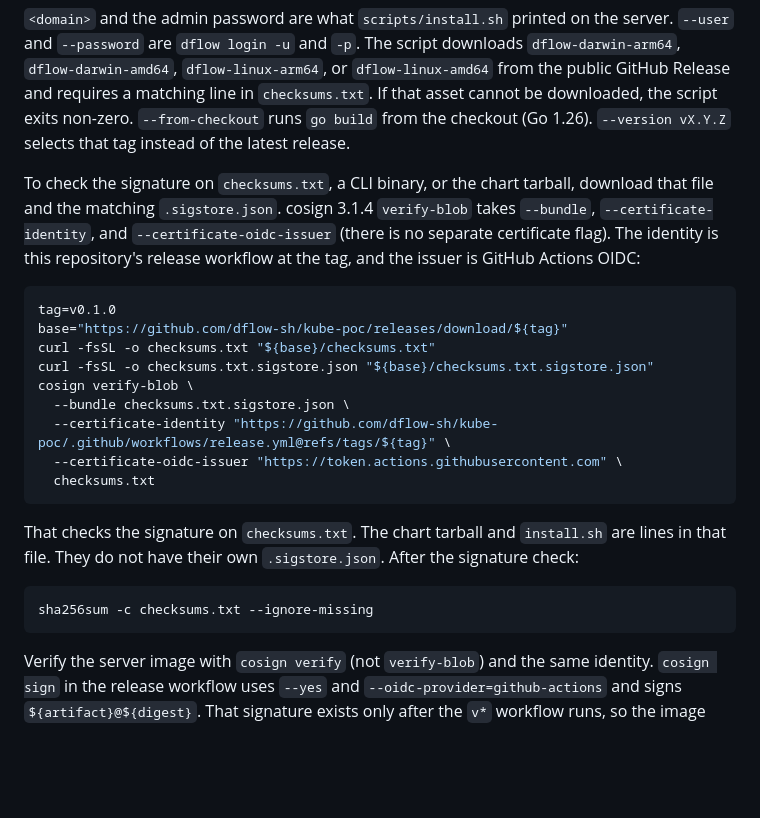
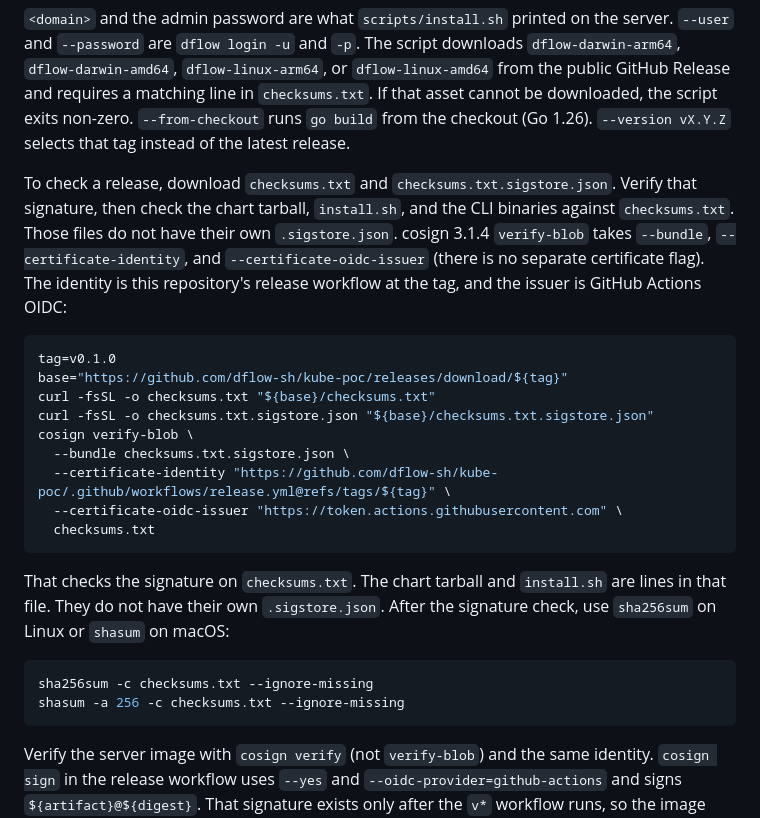
Before and after one commit to dflow-sh/kube-poc, a Markdown page: docs/INSTALL.md, the part around the change. Drawn GitHub-style; blank space fills up the shorter version.

Commit message:
docs: verify the chart through checksums.txt
The chart tarball and install.sh are checked against checksums.txt
after that file's signature. macOS uses shasum -a 256 for the same check.

Co-authored-by: kaparapu <kaparapu@alumni.iitg.ac.in>

````diff
--- a/docs/INSTALL.md
+++ b/docs/INSTALL.md
@@ -308,7 +308,7 @@ From a Mac or Linux checkout, this installs the matching binary to `/usr/local/b
 
 `<domain>` and the admin password are what `scripts/install.sh` printed on the server. `--user` and `--password` are `dflow login -u` and `-p`. The script downloads `dflow-darwin-arm64`, `dflow-darwin-amd64`, `dflow-linux-arm64`, or `dflow-linux-amd64` from the public GitHub Release and requires a matching line in `checksums.txt`. If that asset cannot be downloaded, the script exits non-zero. `--from-checkout` runs `go build` from the checkout (Go 1.26). `--version vX.Y.Z` selects that tag instead of the latest release.
 
-To check the signature on `checksums.txt`, a CLI binary, or the chart tarball, download that file and the matching `.sigstore.json`. cosign 3.1.4 `verify-blob` takes `--bundle`, `--certificate-identity`, and `--certificate-oidc-issuer` (there is no separate certificate flag). The identity is this repository's release workflow at the tag, and the issuer is GitHub Actions OIDC:
+To check a release, download `checksums.txt` and `checksums.txt.sigstore.json`. Verify that signature, then check the chart tarball, `install.sh`, and the CLI binaries against `checksums.txt`. Those files do not have their own `.sigstore.json`. cosign 3.1.4 `verify-blob` takes `--bundle`, `--certificate-identity`, and `--certificate-oidc-issuer` (there is no separate certificate flag). The identity is this repository's release workflow at the tag, and the issuer is GitHub Actions OIDC:
 
 ```bash
 tag=v0.1.0
@@ -322,10 +322,11 @@ cosign verify-blob \
   checksums.txt
 ```
 
-That checks the signature on `checksums.txt`. The chart tarball and `install.sh` are lines in that file. They do not have their own `.sigstore.json`. After the signature check:
+That checks the signature on `checksums.txt`. The chart tarball and `install.sh` are lines in that file. They do not have their own `.sigstore.json`. After the signature check, use `sha256sum` on Linux or `shasum` on macOS:
 
 ```bash
 sha256sum -c checksums.txt --ignore-missing
+shasum -a 256 -c checksums.txt --ignore-missing
 ```
 
 Verify the server image with `cosign verify` (not `verify-blob`) and the same identity. `cosign sign` in the release workflow uses `--yes` and `--oidc-provider=github-actions` and signs `${artifact}@${digest}`. That signature exists only after the `v*` workflow runs, so the image check is proven when `v0.1.0` is tagged.
````
Also changed, not shown: README.md (+2 -1 lines).
